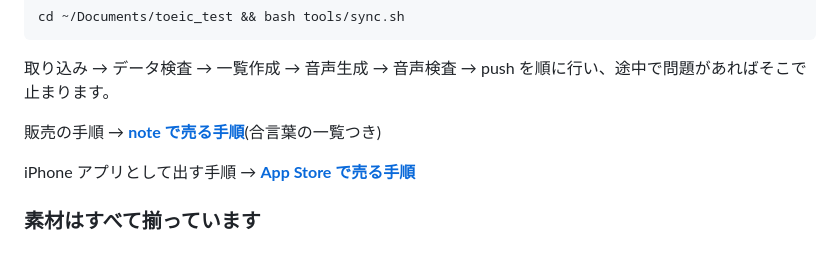
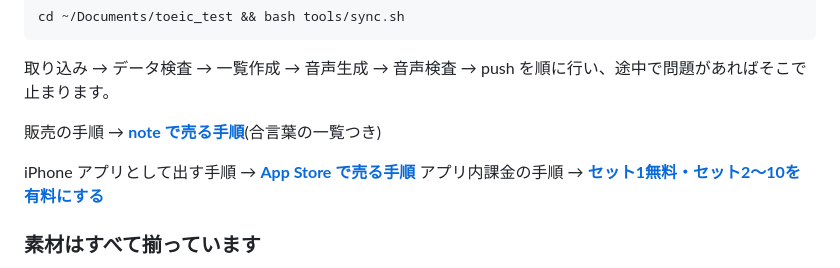
Before and after one commit to KazuhiroHashi/toeic_test, a Markdown page: README.md, the part around the change. Drawn GitHub-style.

Commit message:
アプリ内課金の手順書を追加
Co-Authored-By: Claude Opus 5 <noreply@anthropic.com>
Claude-Session: https://claude.ai/code/session_01DG7k6QbfiR2b4j8FgQ4y5j

```diff
--- a/README.md
+++ b/README.md
@@ -20,6 +20,7 @@ cd ~/Documents/toeic_test && bash tools/sync.sh
 販売の手順 → **[note で売る手順](tools/SELL_HOWTO.md)**(合言葉の一覧つき)
 
 iPhone アプリとして出す手順 → **[App Store で売る手順](tools/APPSTORE_HOWTO.md)**
+アプリ内課金の手順 → **[セット1無料・セット2〜10を有料にする](tools/IAP_HOWTO.md)**
 
 ### 素材はすべて揃っています
 
```
Also changed, not shown: tools/IAP_HOWTO.md (added, +143 -0 lines).
